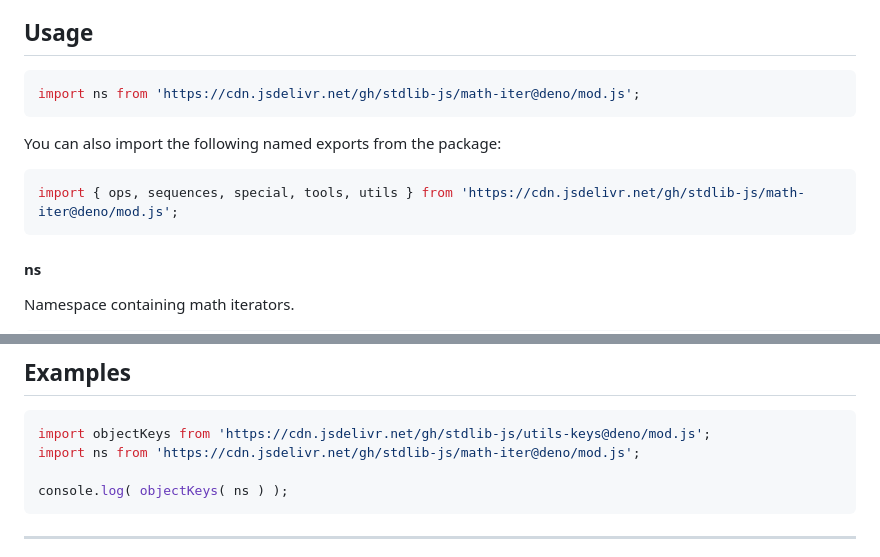
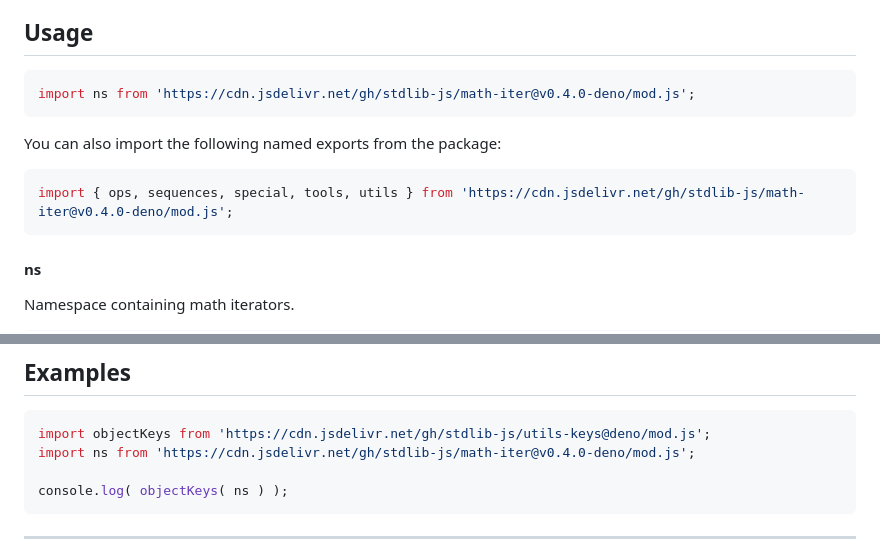
Before and after one commit to stdlib-js/math-iter, a Markdown page: README.md, 2 parts joined by grey strips. GitHub-like rendering.

Commit message:
Update README.md for Deno bundle v0.4.0

````diff
--- a/README.md
+++ b/README.md
@@ -42,13 +42,13 @@ limitations under the License.
 ## Usage
 
 ```javascript
-import ns from 'https://cdn.jsdelivr.net/gh/stdlib-js/math-iter@deno/mod.js';
+import ns from 'https://cdn.jsdelivr.net/gh/stdlib-js/math-iter@v0.4.0-deno/mod.js';
 ```
 
 You can also import the following named exports from the package:
 
 ```javascript
-import { ops, sequences, special, tools, utils } from 'https://cdn.jsdelivr.net/gh/stdlib-js/math-iter@deno/mod.js';
+import { ops, sequences, special, tools, utils } from 'https://cdn.jsdelivr.net/gh/stdlib-js/math-iter@v0.4.0-deno/mod.js';
 ```
 
 #### ns
@@ -90,7 +90,7 @@ The namespace contains the following sub-namespaces:
 
 ```javascript
 import objectKeys from 'https://cdn.jsdelivr.net/gh/stdlib-js/utils-keys@deno/mod.js';
-import ns from 'https://cdn.jsdelivr.net/gh/stdlib-js/math-iter@deno/mod.js';
+import ns from 'https://cdn.jsdelivr.net/gh/stdlib-js/math-iter@v0.4.0-deno/mod.js';
 
 console.log( objectKeys( ns ) );
 ```
````
